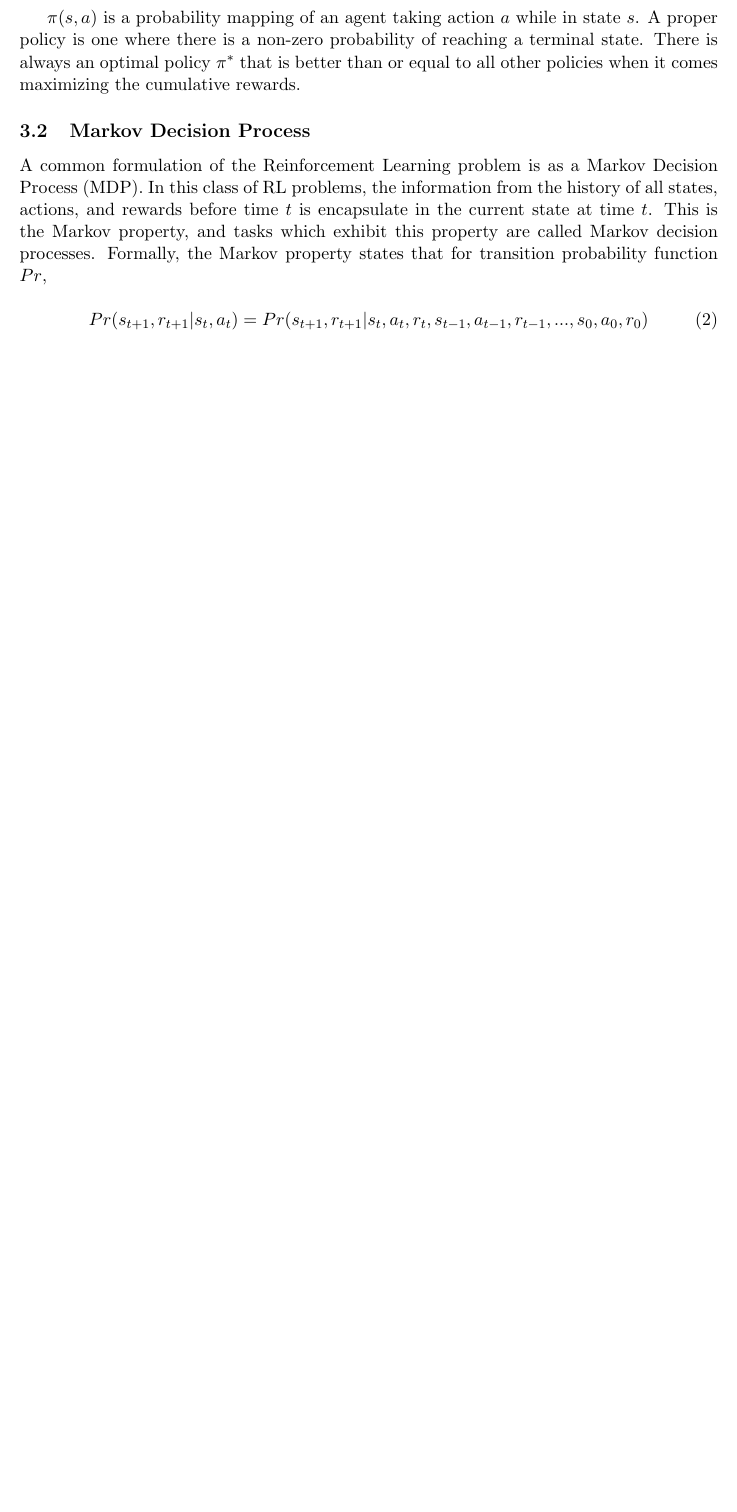
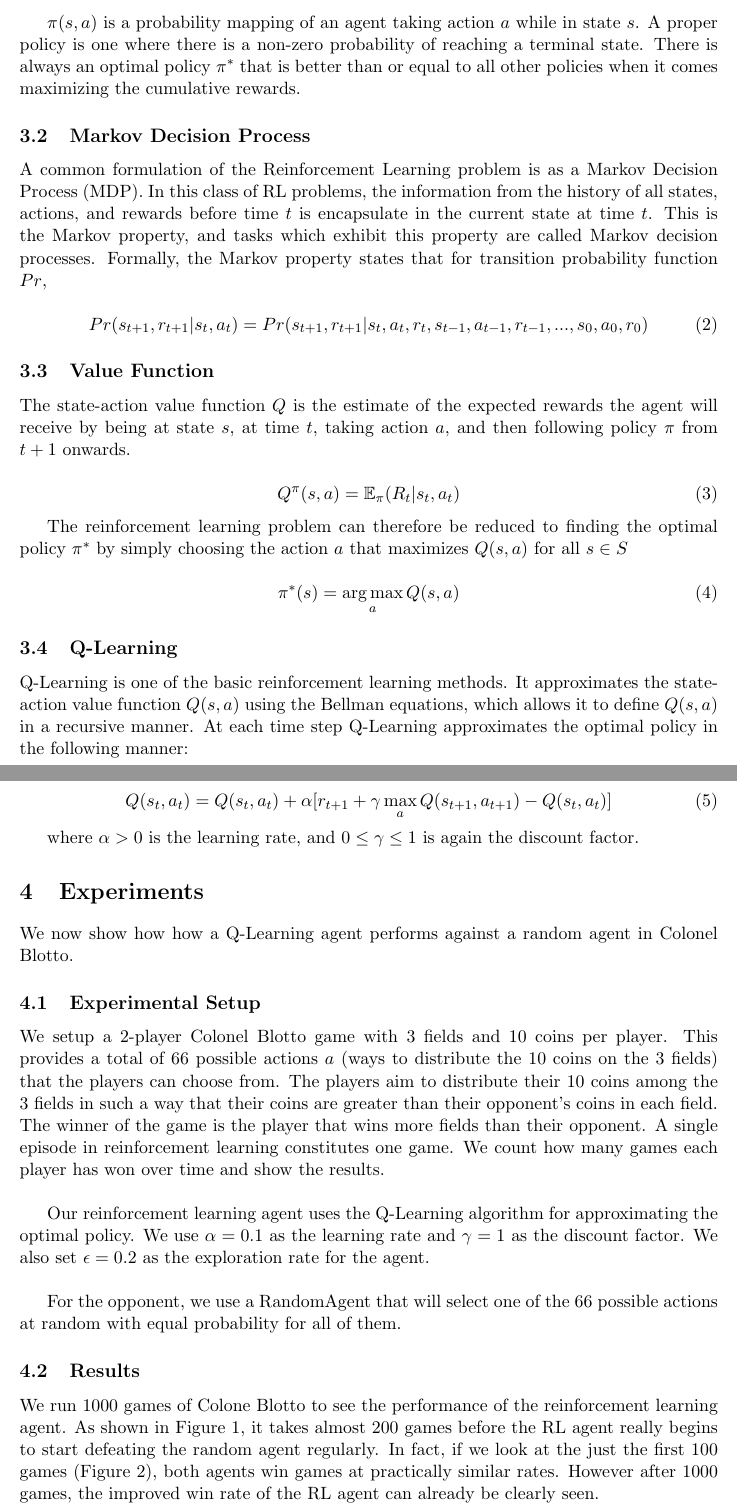
Before and after one commit to jinonoel/BlottoRL, a LaTeX document (Paper/BlottoRL.tex): part of page 2 of 2 before the commit and two parts of pages 2 and 3 of 5 after it, the two joined at a grey line, cut so that both start at the same text, the shorter picture padded with empty space. Compiled offline with pdfLaTeX.

Commit message:
Completed reinforcement learning section and added experimental results. Also added initial bibliography

```diff
--- a/Paper/BlottoRL.tex
+++ b/Paper/BlottoRL.tex
@@ -7,7 +7,10 @@
 								% TeX will automatically convert eps --> pdf in pdflatex
 \usepackage{amssymb}
 
-%\usepackage{amsmath}
+\usepackage{amsmath}
+
+\DeclareMathOperator*{\argmax}{arg\,max}
+\DeclareMathOperator*{\argmin}{arg\,min}
 %SetFonts
 
 %SetFonts
@@ -60,3 +65,44 @@ A common formulation of the Reinforcement Learning problem is as a Markov Decisi
 Pr(s_{t+1}, r_{t+1} | s_t, a_t) = Pr(s_{t+1}, r_{t+1} | s_t,a_t, r_t, s_{t-1}, a_{t-1}, r_{t-1},...,s_0, a_0, r_0)
 \end{equation}
 
+\subsection{Value Function}
+The state-action value function $Q$ is the estimate of the expected rewards the agent will receive by being at state $s$, at time $t$, taking action $a$, and then following policy $\pi$ from $t+1$ onwards.
+
+\begin{equation}
+Q^\pi(s,a) = \mathbb{E}_\pi(R_t | s_t, a_t)
+\end{equation}
+
+The reinforcement learning problem can therefore be reduced to finding the optimal policy $\pi^*$ by simply choosing the action $a$ that maximizes $Q(s,a)$ for all $s \in S$
+
+\begin{equation}
+\pi^*(s) = \argmax_a{Q(s,a)}
+\end{equation}
+\subsection{Q-Learning}
+
+Q-Learning is one of the basic reinforcement learning methods. It approximates the state-action value function $Q(s,a)$ using the Bellman equations, which allows it to define $Q(s,a)$ in a recursive manner. At each time step Q-Learning approximates the optimal policy in the following manner:
+
+\begin{equation}
+Q(s_t, a_t) = Q(s_t, a_t) + \alpha[r_{t+1} + \gamma \max_aQ(s_{t+1}, a_{t+1}) - Q(s_t, a_t)]
+\end{equation}
+
+where $\alpha > 0$ is the learning rate, and $0 \leq \gamma \leq 1$ is again the discount factor.
+
+\section{Experiments}
+
+We now show how how a Q-Learning agent performs against a random agent in Colonel Blotto.
+
+\subsection{Experimental Setup}
+
+We setup a 2-player Colonel Blotto game with 3 fields and 10 coins per player. This provides a total of 66 possible actions $a$ (ways to distribute the 10 coins on the 3 fields) that the players can choose from. The players aim to distribute their 10 coins among the 3 fields in such a way that their coins are greater than their opponent's coins in each field. The winner of the game is the player that wins more fields than their opponent. A single episode in reinforcement learning constitutes one game. We count how many games each player has won over time and show the results.
+
+\hfill
+
+Our reinforcement learning agent uses the Q-Learning algorithm for approximating the optimal policy. We use $\alpha=0.1$ as the learning rate and $\gamma=1$ as the discount factor. We also set $\epsilon=0.2$ as the exploration rate for the agent.
+
+\hfill
+
+For the opponent, we use a RandomAgent that will select one of the 66 possible actions at random with equal probability for all of them.
+
+\subsection{Results}
+
+We run 1000 games of Colone Blotto to see the performance of the reinforcement learning agent. As shown in Figure 1, it takes almost 200 games before the RL agent really begins to start defeating the random agent regularly. In fact, if we look at the just the first 100 games (Figure 2), both agents win games at practically similar rates. However after 1000 games, the improved win rate of the RL agent can already be clearly seen.
```
Also changed, not shown: Paper/References.bib (added, +14 -0 lines), Paper/BlottoRL.bbl (added), Paper/BlottoRL.pdf, Paper/Untitled.pdf (deleted), Paper/images/rl_random.png (added), Paper/images/rl_random100.png (added), Paper/BlottoRL.tex (30 more changed lines), 8 other files.
